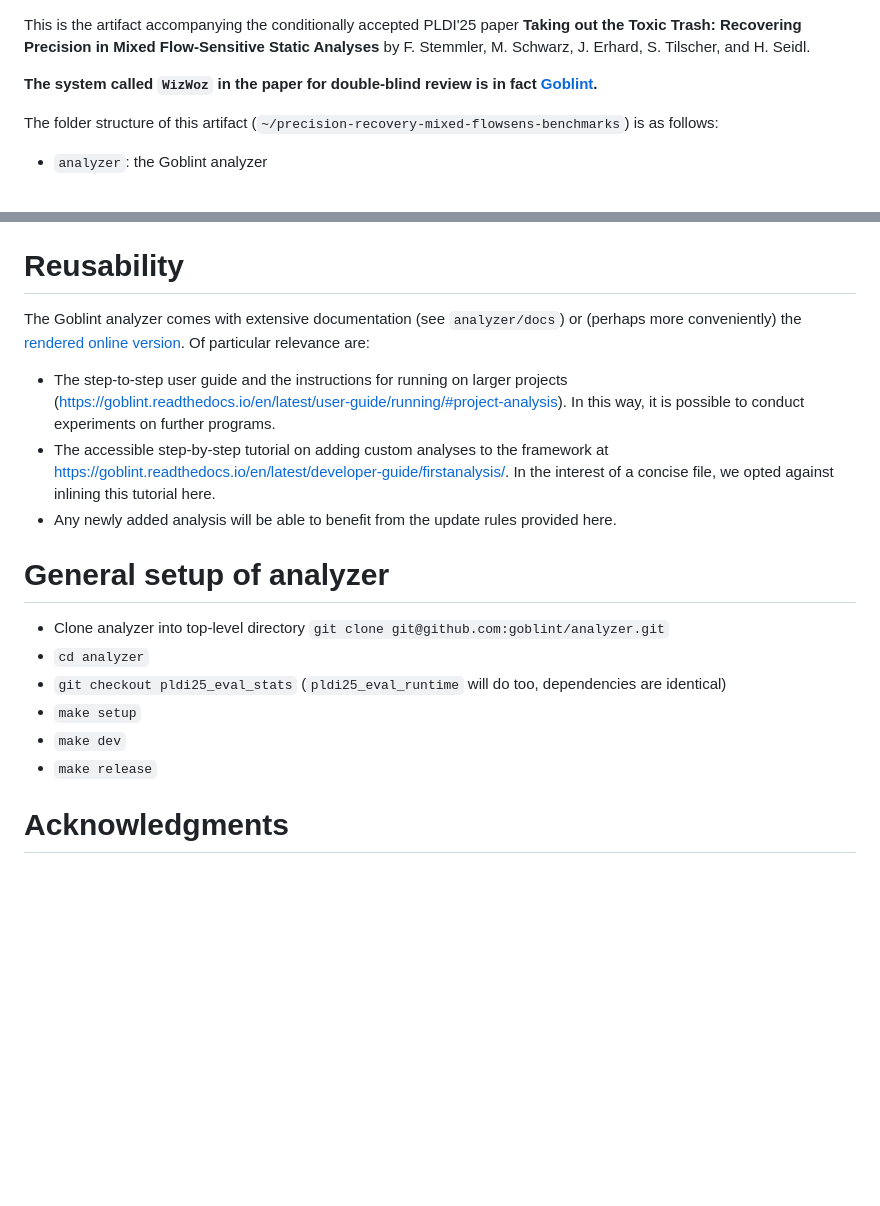
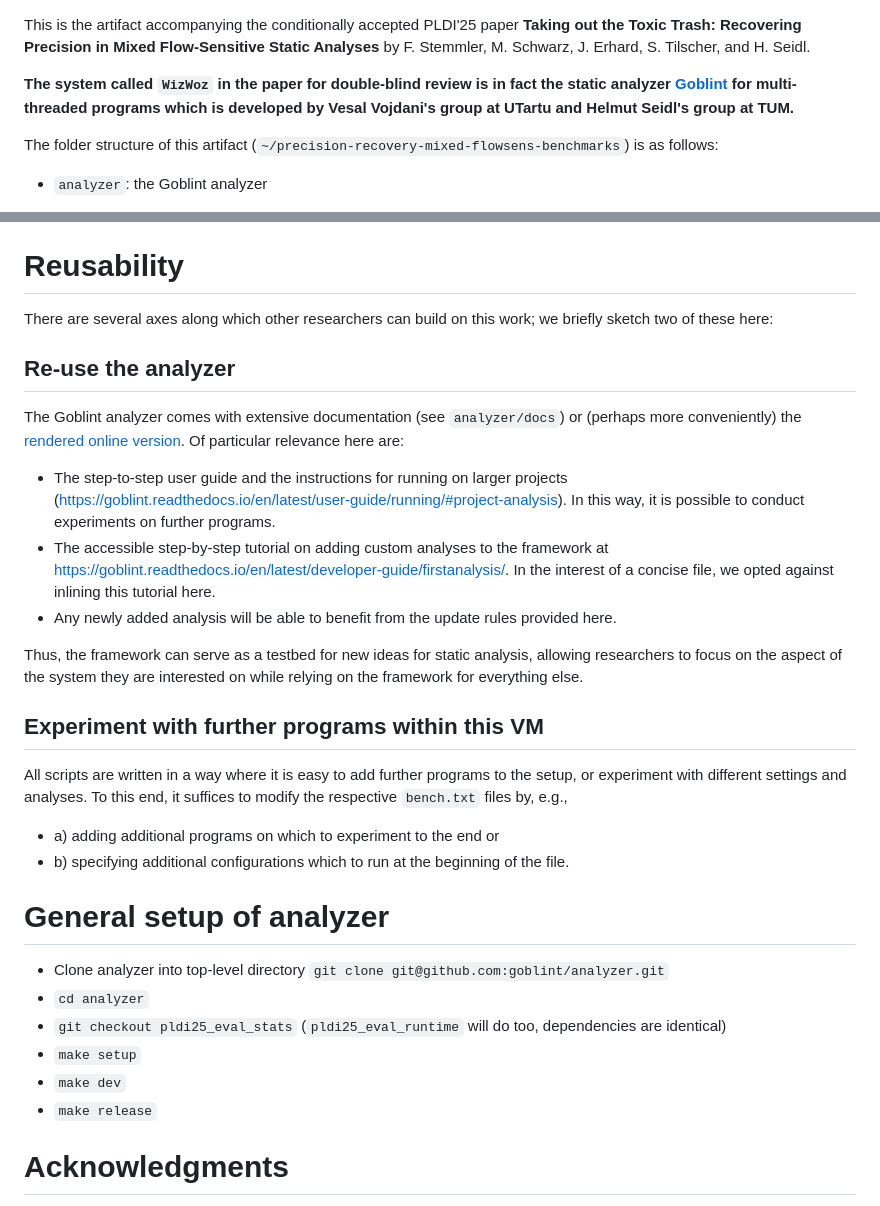
Before and after one commit to tum-cit-pl/precision-recovery-mixed-flowsens-benchmarks, a Markdown page: README.md, 2 parts joined by grey strips. Rendered like a GitHub page; blank space fills up the shorter version.

Commit message:
Write more things into the general README

```diff
--- a/README.md
+++ b/README.md
@@ -1,6 +1,6 @@
 This is the artifact accompanying the conditionally accepted PLDI'25 paper **Taking out the Toxic Trash: Recovering Precision in Mixed Flow-Sensitive Static Analyses** by F. Stemmler, M. Schwarz, J. Erhard, S. Tilscher, and H. Seidl.
 
-**The system called `WizWoz` in the paper for double-blind review is in fact [Goblint](https://goblint.in.tum.de).**
+**The system called `WizWoz` in the paper for double-blind review is in fact the static analyzer [Goblint](https://goblint.in.tum.de) for multi-threaded programs which is developed by Vesal Vojdani's group at UTartu and Helmut Seidl's group at TUM.**
 
 The folder structure of this artifact (`~/precision-recovery-mixed-flowsens-benchmarks`) is as follows:
 
@@ -61,12 +61,25 @@ As the reviewers of the paper requested additional experiments, these instructio
 
 # Reusability
 
-The Goblint analyzer comes with extensive documentation (see `analyzer/docs`) or (perhaps more conveniently) the [rendered online version](https://goblint.readthedocs.io/). Of particular relevance are:
+There are several axes along which other researchers can build on this work; we briefly sketch two of these here:
+
+## Re-use the analyzer
+
+The Goblint analyzer comes with extensive documentation (see `analyzer/docs`) or (perhaps more conveniently) the [rendered online version](https://goblint.readthedocs.io/). Of particular relevance here are:
 
 - The step-to-step user guide and the instructions for running on larger projects (https://goblint.readthedocs.io/en/latest/user-guide/running/#project-analysis). In this way, it is possible to conduct experiments on further programs.
 - The accessible step-by-step tutorial on adding custom analyses to the framework at https://goblint.readthedocs.io/en/latest/developer-guide/firstanalysis/. In the interest of a concise file, we opted against inlining this tutorial here.
 - Any newly added analysis will be able to benefit from the update rules provided here.
 
+Thus, the framework can serve as a testbed for new ideas for static analysis, allowing researchers to focus on the aspect of the system they are interested on while relying on the framework for everything else.
+
+## Experiment with further programs within this VM
+
+All scripts are written in a way where it is easy to add further programs to the setup, or experiment with different settings and analyses.
+To this end, it suffices to modify the respective `bench.txt` files by, e.g.,
+
+- a) adding additional programs on which to experiment to the end or
+- b) specifying additional configurations which to run at the beginning of the file.
 
 # General setup of analyzer
 
@@ -78,7 +91,6 @@ The Goblint analyzer comes with extensive documentation (see `analyzer/docs`) or
 - `make release`
 
 
-
 # Acknowledgments
 
 We would like to thank the anonymous reviewers for their valuable feedback, which was instrumental in polishing the paper.
```
